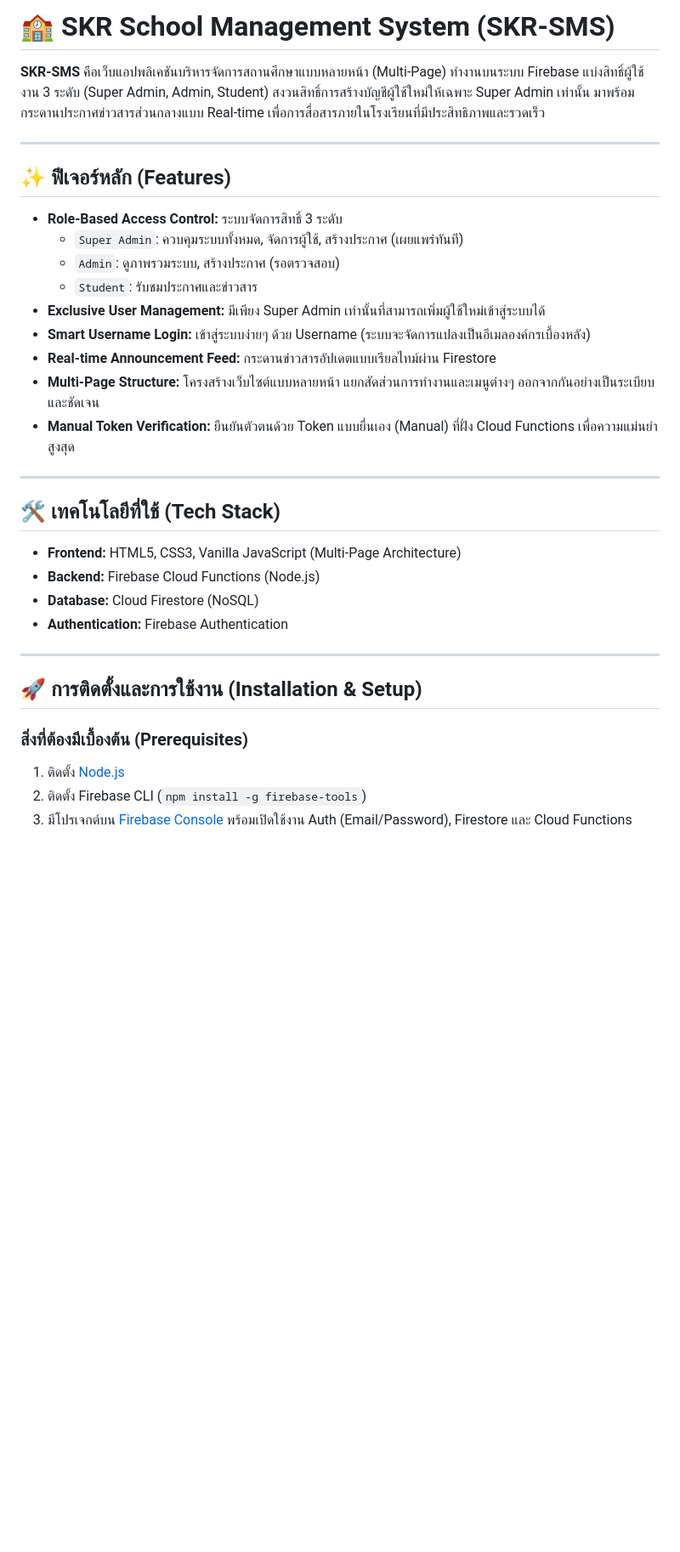
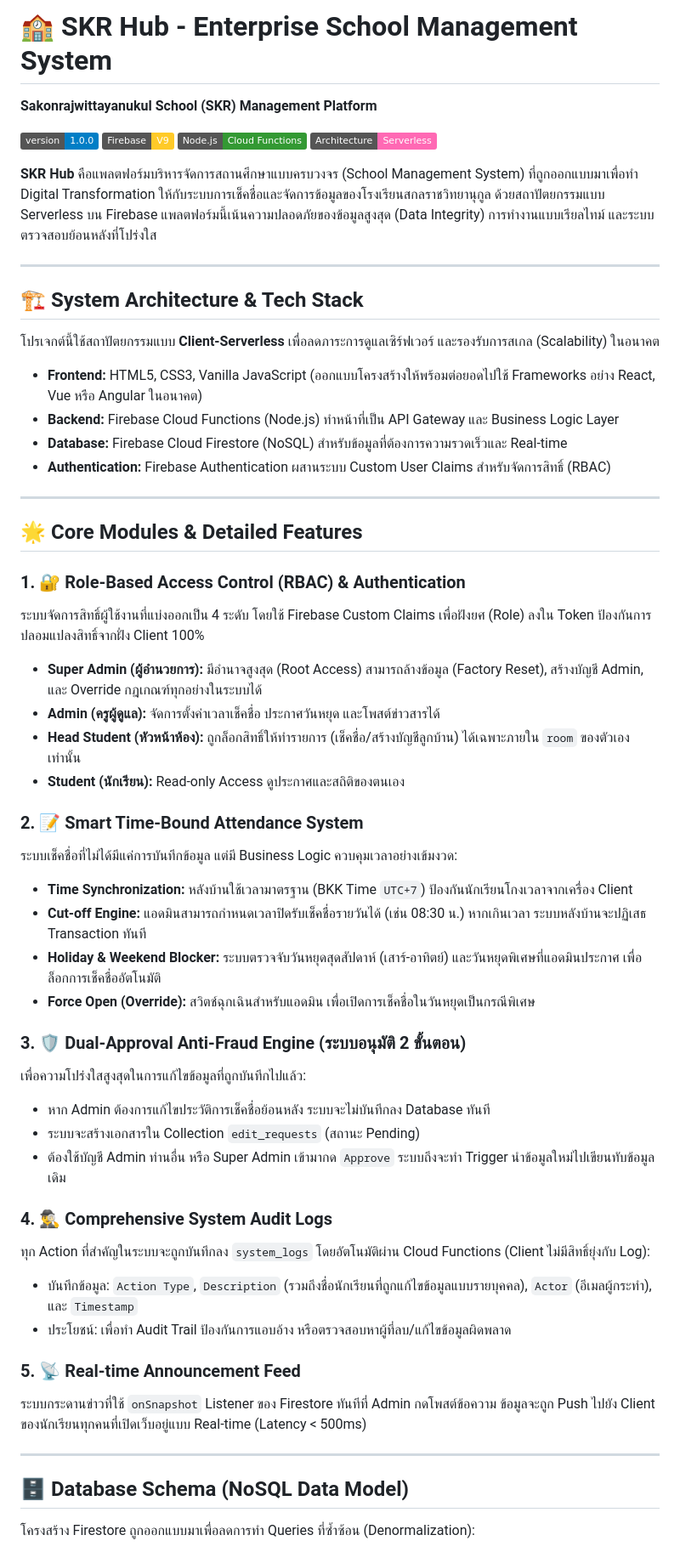
Before and after one commit to poko56/SKR-School-Management-System-SKR-SMS-, a Markdown page: README.md, the part around one of its changes. Shown at 85% size. Rendered like a GitHub page; badges without logos; blank space fills up the shorter version.

Commit message:
Revise README for SKR Hub and feature details
Updated project name and enhanced feature descriptions.

```diff
--- a/README.md
+++ b/README.md
@@ -1,36 +1,58 @@
-# 🏫 SKR School Management System (SKR-SMS)
+# 🏫 SKR Hub - Enterprise School Management System
+**Sakonrajwittayanukul School (SKR) Management Platform**
 
-**SKR-SMS** คือเว็บแอปพลิเคชันบริหารจัดการสถานศึกษาแบบหลายหน้า (Multi-Page) ทำงานบนระบบ Firebase แบ่งสิทธิ์ผู้ใช้งาน 3 ระดับ (Super Admin, Admin, Student) สงวนสิทธิ์การสร้างบัญชีผู้ใช้ใหม่ให้เฉพาะ Super Admin เท่านั้น มาพร้อมกระดานประกาศข่าวสารส่วนกลางแบบ Real-time เพื่อการสื่อสารภายในโรงเรียนที่มีประสิทธิภาพและรวดเร็ว
+![Version](https://img.shields.io/badge/version-1.0.0-blue.svg)
+![Firebase](https://img.shields.io/badge/Firebase-V9-FFCA28?logo=firebase&logoColor=white)
+![Node.js](https://img.shields.io/badge/Node.js-Cloud_Functions-339933?logo=nodedotjs&logoColor=white)
+![Architecture](https://img.shields.io/badge/Architecture-Serverless-ff69b4.svg)
+
+**SKR Hub** คือแพลตฟอร์มบริหารจัดการสถานศึกษาแบบครบวงจร (School Management System) ที่ถูกออกแบบมาเพื่อทำ Digital Transformation ให้กับระบบการเช็คชื่อและจัดการข้อมูลของโรงเรียนสกลราชวิทยานุกูล ด้วยสถาปัตยกรรมแบบ Serverless บน Firebase แพลตฟอร์มนี้เน้นความปลอดภัยของข้อมูลสูงสุด (Data Integrity) การทำงานแบบเรียลไทม์ และระบบตรวจสอบย้อนหลังที่โปร่งใส
 
 ---
 
-## ✨ ฟีเจอร์หลัก (Features)
+## 🏗️ System Architecture & Tech Stack
 
-- **Role-Based Access Control:** ระบบจัดการสิทธิ์ 3 ระดับ
-  - `Super Admin`: ควบคุมระบบทั้งหมด, จัดการผู้ใช้, สร้างประกาศ (เผยแพร่ทันที)
-  - `Admin`: ดูภาพรวมระบบ, สร้างประกาศ (รอตรวจสอบ)
-  - `Student`: รับชมประกาศและข่าวสาร
-- **Exclusive User Management:** มีเพียง Super Admin เท่านั้นที่สามารถเพิ่มผู้ใช้ใหม่เข้าสู่ระบบได้
-- **Smart Username Login:** เข้าสู่ระบบง่ายๆ ด้วย Username (ระบบจะจัดการแปลงเป็นอีเมลองค์กรเบื้องหลัง)
-- **Real-time Announcement Feed:** กระดานข่าวสารอัปเดตแบบเรียลไทม์ผ่าน Firestore
-- **Multi-Page Structure:** โครงสร้างเว็บไซต์แบบหลายหน้า แยกสัดส่วนการทำงานและเมนูต่างๆ ออกจากกันอย่างเป็นระเบียบและชัดเจน
-- **Manual Token Verification:** ยืนยันตัวตนด้วย Token แบบยื่นเอง (Manual) ที่ฝั่ง Cloud Functions เพื่อความแม่นยำสูงสุด
+โปรเจกต์นี้ใช้สถาปัตยกรรมแบบ **Client-Serverless** เพื่อลดภาระการดูแลเซิร์ฟเวอร์ และรองรับการสเกล (Scalability) ในอนาคต
+* **Frontend:** HTML5, CSS3, Vanilla JavaScript (ออกแบบโครงสร้างให้พร้อมต่อยอดไปใช้ Frameworks อย่าง React, Vue หรือ Angular ในอนาคต)
+* **Backend:** Firebase Cloud Functions (Node.js) ทำหน้าที่เป็น API Gateway และ Business Logic Layer
+* **Database:** Firebase Cloud Firestore (NoSQL) สำหรับข้อมูลที่ต้องการความรวดเร็วและ Real-time
+* **Authentication:** Firebase Authentication ผสานระบบ Custom User Claims สำหรับจัดการสิทธิ์ (RBAC)
 
 ---
 
-## 🛠 เทคโนโลยีที่ใช้ (Tech Stack)
+## 🌟 Core Modules & Detailed Features
 
-- **Frontend:** HTML5, CSS3, Vanilla JavaScript (Multi-Page Architecture)
-- **Backend:** Firebase Cloud Functions (Node.js)
-- **Database:** Cloud Firestore (NoSQL)
-- **Authentication:** Firebase Authentication
+### 1. 🔐 Role-Based Access Control (RBAC) & Authentication
+ระบบจัดการสิทธิ์ผู้ใช้งานที่แบ่งออกเป็น 4 ระดับ โดยใช้ Firebase Custom Claims เพื่อฝังยศ (Role) ลงใน Token ป้องกันการปลอมแปลงสิทธิ์จากฝั่ง Client 100%
+* **Super Admin (ผู้อำนวยการ):** มีอำนาจสูงสุด (Root Access) สามารถล้างข้อมูล (Factory Reset), สร้างบัญชี Admin, และ Override กฎเกณฑ์ทุกอย่างในระบบได้
+* **Admin (ครูผู้ดูแล):** จัดการตั้งค่าเวลาเช็คชื่อ ประกาศวันหยุด และโพสต์ข่าวสารได้
+* **Head Student (หัวหน้าห้อง):** ถูกล็อกสิทธิ์ให้ทำรายการ (เช็คชื่อ/สร้างบัญชีลูกบ้าน) ได้เฉพาะภายใน `room` ของตัวเองเท่านั้น
+* **Student (นักเรียน):** Read-only Access ดูประกาศและสถิติของตนเอง
+
+### 2. 📝 Smart Time-Bound Attendance System
+ระบบเช็คชื่อที่ไม่ได้มีแค่การบันทึกข้อมูล แต่มี Business Logic ควบคุมเวลาอย่างเข้มงวด:
+* **Time Synchronization:** หลังบ้านใช้เวลามาตรฐาน (BKK Time `UTC+7`) ป้องกันนักเรียนโกงเวลาจากเครื่อง Client
+* **Cut-off Engine:** แอดมินสามารถกำหนดเวลาปิดรับเช็คชื่อรายวันได้ (เช่น 08:30 น.) หากเกินเวลา ระบบหลังบ้านจะปฏิเสธ Transaction ทันที
+* **Holiday & Weekend Blocker:** ระบบตรวจจับวันหยุดสุดสัปดาห์ (เสาร์-อาทิตย์) และวันหยุดพิเศษที่แอดมินประกาศ เพื่อล็อกการเช็คชื่ออัตโนมัติ
+* **Force Open (Override):** สวิตช์ฉุกเฉินสำหรับแอดมิน เพื่อเปิดการเช็คชื่อในวันหยุดเป็นกรณีพิเศษ
+
+### 3. 🛡️ Dual-Approval Anti-Fraud Engine (ระบบอนุมัติ 2 ขั้นตอน)
+เพื่อความโปร่งใสสูงสุดในการแก้ไขข้อมูลที่ถูกบันทึกไปแล้ว:
+* หาก Admin ต้องการแก้ไขประวัติการเช็คชื่อย้อนหลัง ระบบจะไม่บันทึกลง Database ทันที
+* ระบบจะสร้างเอกสารใน Collection `edit_requests` (สถานะ Pending)
+* ต้องใช้บัญชี Admin ท่านอื่น หรือ Super Admin เข้ามากด `Approve` ระบบถึงจะทำ Trigger นำข้อมูลใหม่ไปเขียนทับข้อมูลเดิม
+
+### 4. 🕵️‍♂️ Comprehensive System Audit Logs
+ทุก Action ที่สำคัญในระบบจะถูกบันทึกลง `system_logs` โดยอัตโนมัติผ่าน Cloud Functions (Client ไม่มีสิทธิ์ยุ่งกับ Log):
+* บันทึกข้อมูล: `Action Type`, `Description` (รวมถึงชื่อนักเรียนที่ถูกแก้ไขข้อมูลแบบรายบุคคล), `Actor` (อีเมลผู้กระทำ), และ `Timestamp`
+* ประโยชน์: เพื่อทำ Audit Trail ป้องกันการแอบอ้าง หรือตรวจสอบหาผู้ที่ลบ/แก้ไขข้อมูลผิดพลาด
+
+### 5. 📡 Real-time Announcement Feed
+ระบบกระดานข่าวที่ใช้ `onSnapshot` Listener ของ Firestore ทันทีที่ Admin กดโพสต์ข้อความ ข้อมูลจะถูก Push ไปยัง Client ของนักเรียนทุกคนที่เปิดเว็บอยู่แบบ Real-time (Latency < 500ms)
 
 ---
 
-## 🚀 การติดตั้งและการใช้งาน (Installation & Setup)
+## 🗄️ Database Schema (NoSQL Data Model)
 
-### สิ่งที่ต้องมีเบื้องต้น (Prerequisites)
-1. ติดตั้ง [Node.js](https://nodejs.org/)
-2. ติดตั้ง Firebase CLI (`npm install -g firebase-tools`)
-3. มีโปรเจกต์บน [Firebase Console](https://console.firebase.google.com/) พร้อมเปิดใช้งาน Auth (Email/Password), Firestore และ Cloud Functions
+โครงสร้าง Firestore ถูกออกแบบมาเพื่อลดการทำ Queries ที่ซ้ำซ้อน (Denormalization):
 
```
Also changed, not shown: other parts of README.md (+31 -12 lines).
